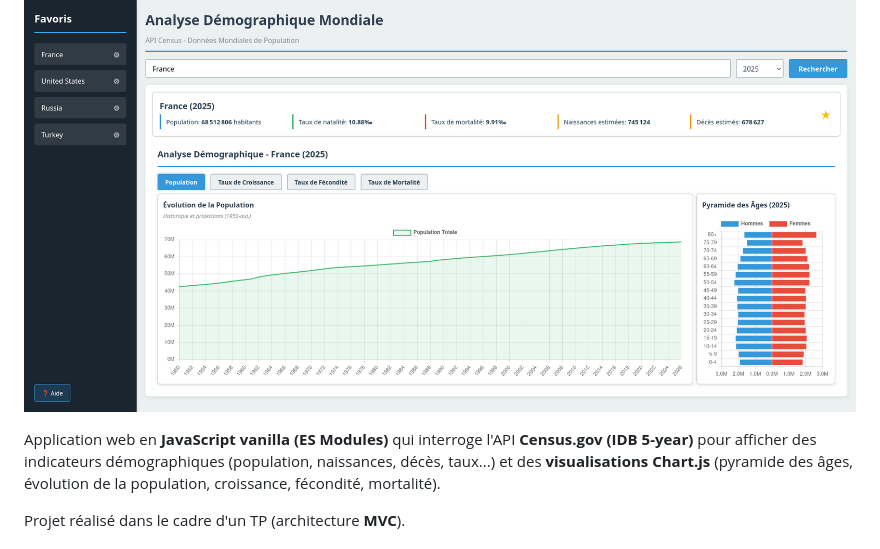
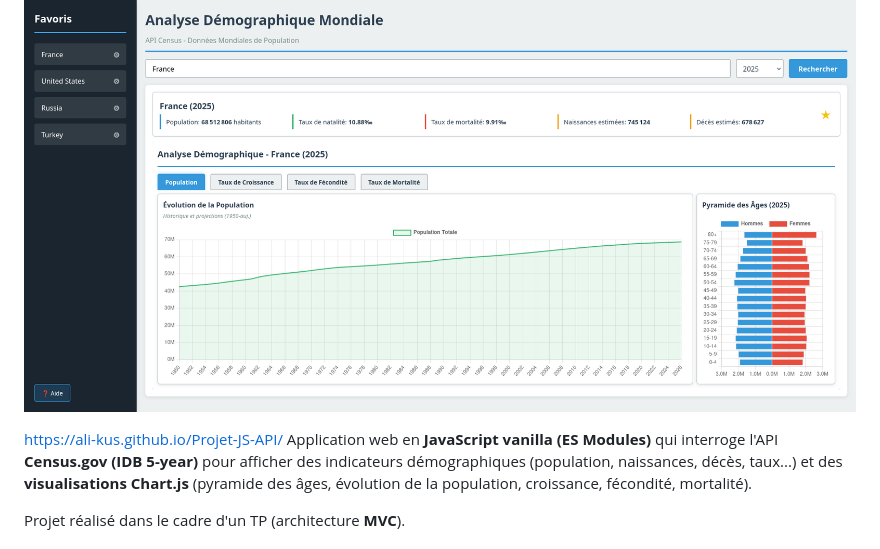
Before and after one commit to Ali-Kus/Projet-JS-API, a Markdown page: README.md, the part around the change. Drawn GitHub-style.

Commit message:
Update README with project URL and details
Added project URL and enhanced project description.

```diff
--- a/README.md
+++ b/README.md
@@ -2,6 +2,7 @@
 
 ![](./docs/img.png)
 
+https://ali-kus.github.io/Projet-JS-API/
 Application web en **JavaScript vanilla (ES Modules)** qui interroge l'API **Census.gov (IDB 5-year)** pour afficher des indicateurs démographiques (population, naissances, décès, taux...) et des **visualisations Chart.js** (pyramide des âges, évolution de la population, croissance, fécondité, mortalité).
 
 Projet réalisé dans le cadre d'un TP (architecture **MVC**).
```
